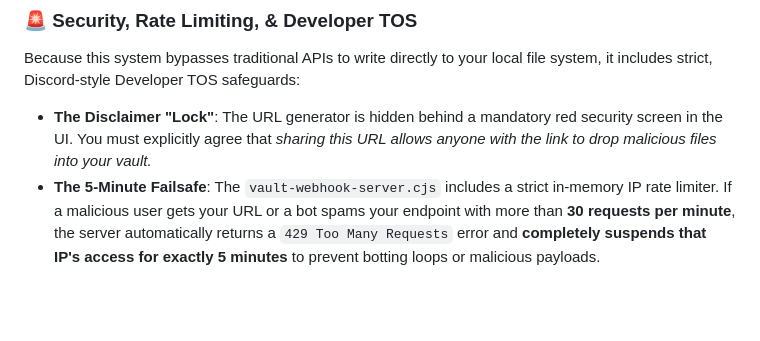
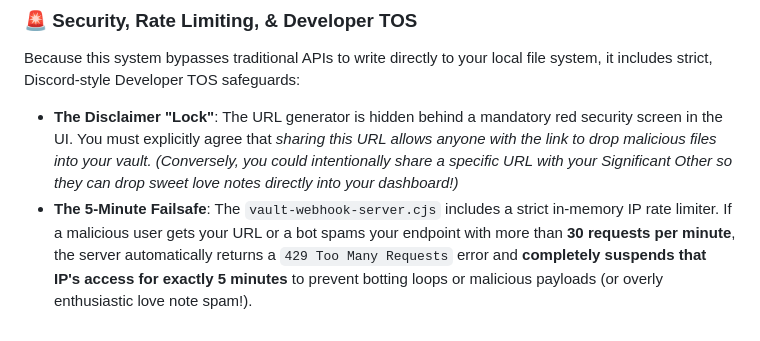
Before and after one commit to t3hkitty/anymd, a Markdown page: README.md, the part around the change. GitHub-like rendering; blank space fills up the shorter version.

Commit message:
docs: added SO love notes use case to Webhook documentation

```diff
--- a/README.md
+++ b/README.md
@@ -214,5 +214,5 @@ Library Companion MD now ships with a complete local-first webhook receiver and
 
 ### 🚨 Security, Rate Limiting, & Developer TOS
 Because this system bypasses traditional APIs to write directly to your local file system, it includes strict, Discord-style Developer TOS safeguards:
-*   **The Disclaimer "Lock"**: The URL generator is hidden behind a mandatory red security screen in the UI. You must explicitly agree that *sharing this URL allows anyone with the link to drop malicious files into your vault.*
-*   **The 5-Minute Failsafe**: The `vault-webhook-server.cjs` includes a strict in-memory IP rate limiter. If a malicious user gets your URL or a bot spams your endpoint with more than **30 requests per minute**, the server automatically returns a `429 Too Many Requests` error and **completely suspends that IP's access for exactly 5 minutes** to prevent botting loops or malicious payloads.
+*   **The Disclaimer "Lock"**: The URL generator is hidden behind a mandatory red security screen in the UI. You must explicitly agree that *sharing this URL allows anyone with the link to drop malicious files into your vault. (Conversely, you could intentionally share a specific URL with your Significant Other so they can drop sweet love notes directly into your dashboard!)*
+*   **The 5-Minute Failsafe**: The `vault-webhook-server.cjs` includes a strict in-memory IP rate limiter. If a malicious user gets your URL or a bot spams your endpoint with more than **30 requests per minute**, the server automatically returns a `429 Too Many Requests` error and **completely suspends that IP's access for exactly 5 minutes** to prevent botting loops or malicious payloads (or overly enthusiastic love note spam!).
```
